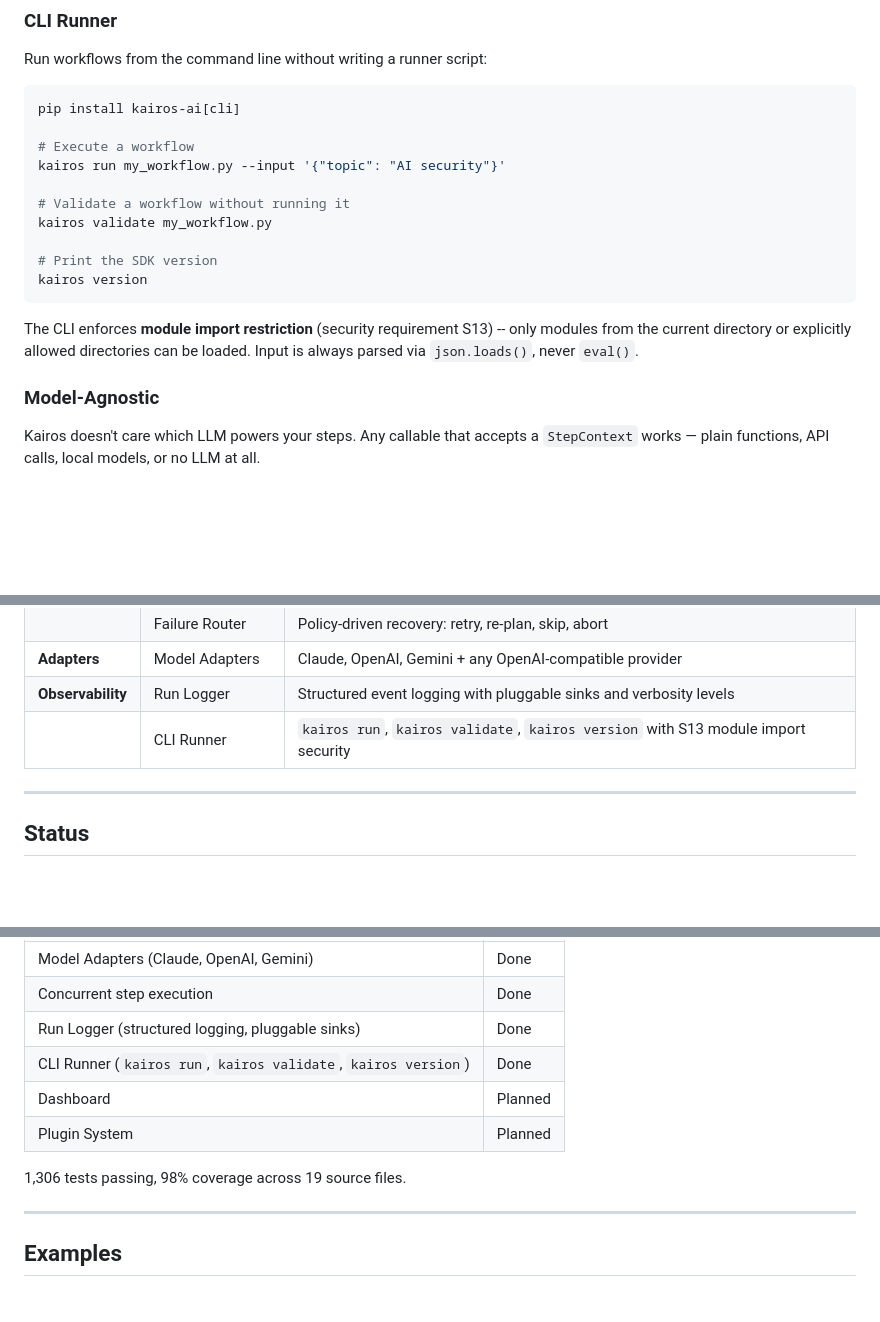
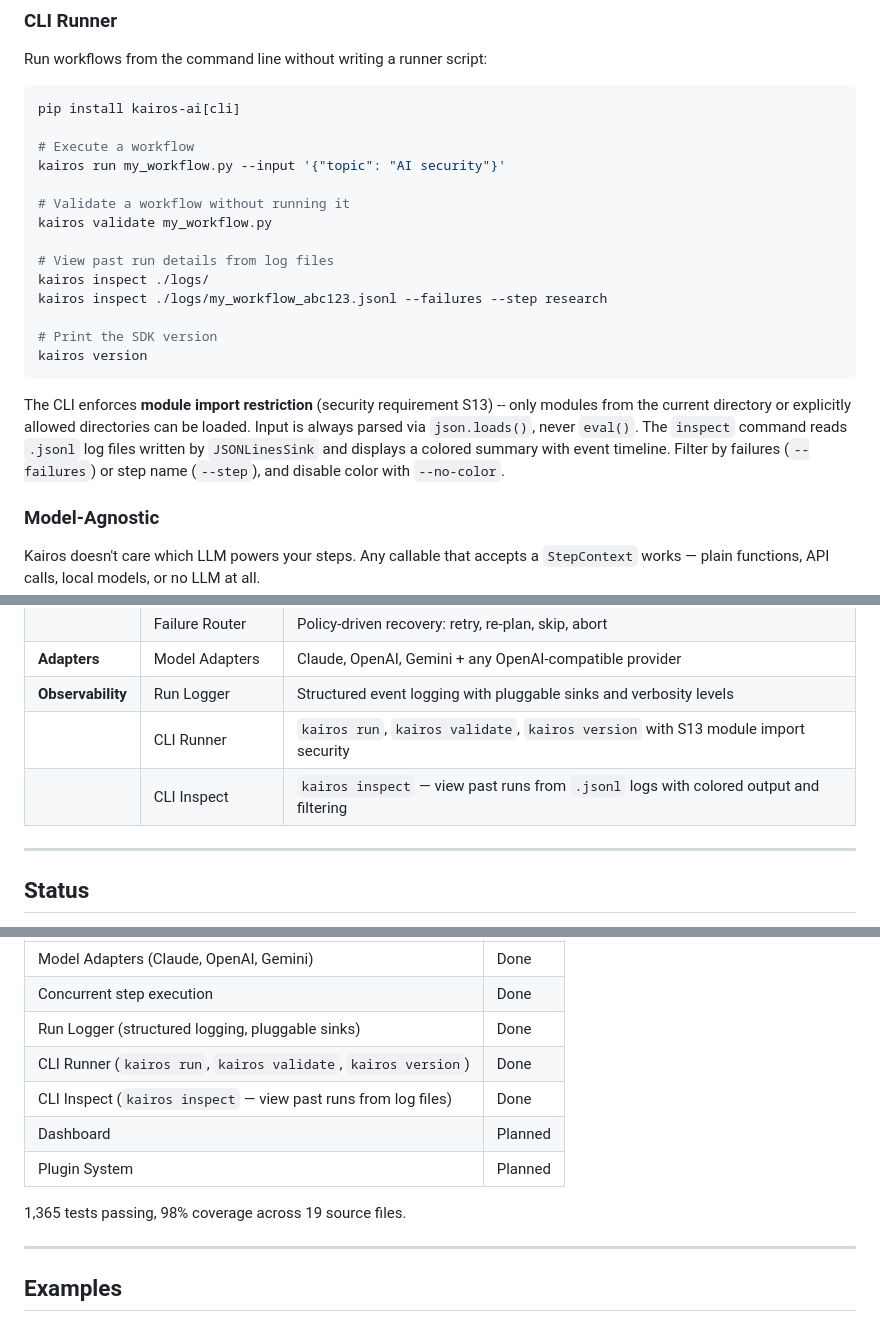
Before and after one commit to govanxa/kairos, a Markdown page: README.md, 3 parts joined by grey strips. GitHub-like rendering; blank space fills up the shorter version.

````diff
--- a/README.md
+++ b/README.md
@@ -190,11 +190,15 @@ kairos run my_workflow.py --input '{"topic": "AI security"}'
 # Validate a workflow without running it
 kairos validate my_workflow.py
 
+# View past run details from log files
+kairos inspect ./logs/
+kairos inspect ./logs/my_workflow_abc123.jsonl --failures --step research
+
 # Print the SDK version
 kairos version
 ```
 
-The CLI enforces **module import restriction** (security requirement S13) -- only modules from the current directory or explicitly allowed directories can be loaded. Input is always parsed via `json.loads()`, never `eval()`.
+The CLI enforces **module import restriction** (security requirement S13) -- only modules from the current directory or explicitly allowed directories can be loaded. Input is always parsed via `json.loads()`, never `eval()`. The `inspect` command reads `.jsonl` log files written by `JSONLinesSink` and displays a colored summary with event timeline. Filter by failures (`--failures`) or step name (`--step`), and disable color with `--no-color`.
 
 ### Model-Agnostic
 Kairos doesn't care which LLM powers your steps. Any callable that accepts a `StepContext` works — plain functions, API calls, local models, or no LLM at all.
@@ -342,6 +346,7 @@ python examples/scoped_state.py
 | **Adapters** | Model Adapters | Claude, OpenAI, Gemini + any OpenAI-compatible provider |
 | **Observability** | Run Logger | Structured event logging with pluggable sinks and verbosity levels |
 | | CLI Runner | `kairos run`, `kairos validate`, `kairos version` with S13 module import security |
+| | CLI Inspect | `kairos inspect` — view past runs from `.jsonl` logs with colored output and filtering |
 
 ---
 
@@ -374,10 +379,11 @@ python examples/scoped_state.py
 | Concurrent step execution | Done |
 | Run Logger (structured logging, pluggable sinks) | Done |
 | CLI Runner (`kairos run`, `kairos validate`, `kairos version`) | Done |
+| CLI Inspect (`kairos inspect` — view past runs from log files) | Done |
 | Dashboard | Planned |
 | Plugin System | Planned |
 
-1,306 tests passing, 98% coverage across 19 source files.
+1,365 tests passing, 98% coverage across 19 source files.
 
 ---
 
````
Also changed, not shown: GETTING_STARTED.md (+44 -0 lines).
